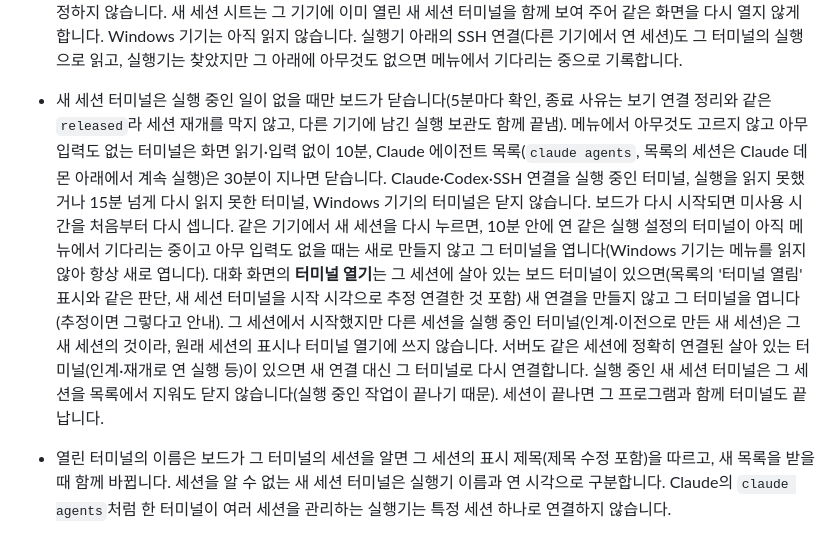
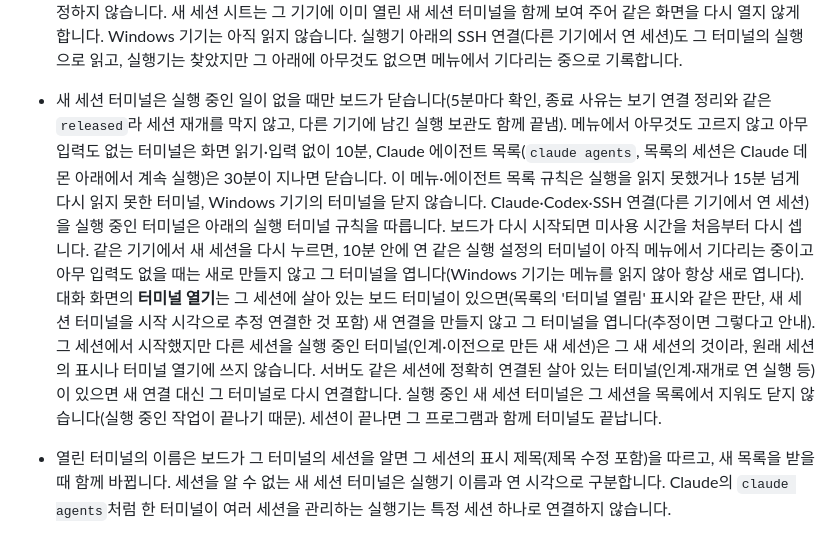
Before and after one commit to RyanKwon87/sessionholic, a Markdown page: docs/limitations.md, the part around one of its changes. Rendered like a GitHub page.

Commit message:
문서: 터미널 자동 정리 규칙
Co-Authored-By: Claude Opus 5.5 <noreply@anthropic.com>

```diff
--- a/docs/limitations.md
+++ b/docs/limitations.md
@@ -146,5 +146,5 @@
 - 보드 터미널은 기본 16개(`--max-terminals`로 1~32)까지 동시에 엽니다. 가득 찬 상태에서 새 터미널을 열면 기존 세션에 붙은 연결(`연결 닫기`로 닫을 수 있는 attach 연결, Codex 연결 제외) 중 1분 넘게 화면 읽기·입력이 없던 가장 오래된 연결을 닫고 자리를 만듭니다. 이 정리는 보드의 연결만 닫으며 기존 세션에 중단 명령을 보내지 않고, 사용자 종료로 기록하지 않아 그 세션의 재개를 막지 않습니다. 다음 입력 때 **터미널 열기**로 다시 연결합니다. 보드에서 직접 실행한 새 세션·인계·이전·재개 터미널과 실행 준비 중인 터미널은 자동으로 닫지 않으며, 정리할 연결이 없으면 열린 터미널 수와 함께 안내합니다.
 - 보내기·질문 불러오기로 보드가 연 Claude 세션 연결은 10분 동안 화면 읽기·입력이 없으면 공간과 상관없이 닫습니다(세션은 계속 실행). Codex 연결은 사용자가 직접 연 TUI라 자리를 만들려고 닫지 않고, 30분 동안 화면 읽기·입력이 없으면서 그 세션이 쉬는 중·끝남이거나 목록에 없을 때(보관 등)만 닫습니다(마지막 목록 기준, 그 기기의 목록을 5분 안에 읽지 않았거나 읽기에 실패했으면 닫지 않음: 화면을 보는 기기가 없으면 목록을 읽지 않으므로 그동안은 닫지 않음). 이때 보드의 TUI 클라이언트만 끝나고 대화는 프로젝트의 Codex 서버에 남습니다. 열린 터미널 시트에서는 이 연결들을 "세션 연결 N개" 한 줄로 접어 두고, 사용자가 연 터미널만 바로 보여 줍니다.
 - 새 세션 터미널이 실제로 무엇을 실행하는지는 그 기기의 프로세스 목록(`ps`, 보드 사용자의 프로세스만)에서 터미널을 연 시각에 시작된 실행기 아래의 첫 CLI로 읽습니다(기기마다 1분에 한 번, 화면을 기다리게 하지 않음). Claude 에이전트 목록(`claude agents`)이면 "Claude 에이전트 목록 · 폴더"로 이름을 붙이고, 같은 기기·같은 폴더의 목록 화면이 두 개 이상이면 나중 것에 "같은 화면이 이미 열려 있어요"를 표시합니다. 실행기를 하나로 특정할 수 없으면 추정하지 않습니다. 새 세션 시트는 그 기기에 이미 열린 새 세션 터미널을 함께 보여 주어 같은 화면을 다시 열지 않게 합니다. Windows 기기는 아직 읽지 않습니다. 실행기 아래의 SSH 연결(다른 기기에서 연 세션)도 그 터미널의 실행으로 읽고, 실행기는 찾았지만 그 아래에 아무것도 없으면 메뉴에서 기다리는 중으로 기록합니다.
-- 새 세션 터미널은 실행 중인 일이 없을 때만 보드가 닫습니다(5분마다 확인, 종료 사유는 보기 연결 정리와 같은 `released`라 세션 재개를 막지 않고, 다른 기기에 남긴 실행 보관도 함께 끝냄). 메뉴에서 아무것도 고르지 않고 아무 입력도 없는 터미널은 화면 읽기·입력 없이 10분, Claude 에이전트 목록(`claude agents`, 목록의 세션은 Claude 데몬 아래에서 계속 실행)은 30분이 지나면 닫습니다. Claude·Codex·SSH 연결을 실행 중인 터미널, 실행을 읽지 못했거나 15분 넘게 다시 읽지 못한 터미널, Windows 기기의 터미널은 닫지 않습니다. 보드가 다시 시작되면 미사용 시간을 처음부터 다시 셉니다. 같은 기기에서 새 세션을 다시 누르면, 10분 안에 연 같은 실행 설정의 터미널이 아직 메뉴에서 기다리는 중이고 아무 입력도 없을 때는 새로 만들지 않고 그 터미널을 엽니다(Windows 기기는 메뉴를 읽지 않아 항상 새로 엽니다). 대화 화면의 **터미널 열기**는 그 세션에 살아 있는 보드 터미널이 있으면(목록의 '터미널 열림' 표시와 같은 판단, 새 세션 터미널을 시작 시각으로 추정 연결한 것 포함) 새 연결을 만들지 않고 그 터미널을 엽니다(추정이면 그렇다고 안내). 그 세션에서 시작했지만 다른 세션을 실행 중인 터미널(인계·이전으로 만든 새 세션)은 그 새 세션의 것이라, 원래 세션의 표시나 터미널 열기에 쓰지 않습니다. 서버도 같은 세션에 정확히 연결된 살아 있는 터미널(인계·재개로 연 실행 등)이 있으면 새 연결 대신 그 터미널로 다시 연결합니다. 실행 중인 새 세션 터미널은 그 세션을 목록에서 지워도 닫지 않습니다(실행 중인 작업이 끝나기 때문). 세션이 끝나면 그 프로그램과 함께 터미널도 끝납니다.
+- 새 세션 터미널은 실행 중인 일이 없을 때만 보드가 닫습니다(5분마다 확인, 종료 사유는 보기 연결 정리와 같은 `released`라 세션 재개를 막지 않고, 다른 기기에 남긴 실행 보관도 함께 끝냄). 메뉴에서 아무것도 고르지 않고 아무 입력도 없는 터미널은 화면 읽기·입력 없이 10분, Claude 에이전트 목록(`claude agents`, 목록의 세션은 Claude 데몬 아래에서 계속 실행)은 30분이 지나면 닫습니다. 이 메뉴·에이전트 목록 규칙은 실행을 읽지 못했거나 15분 넘게 다시 읽지 못한 터미널, Windows 기기의 터미널을 닫지 않습니다. Claude·Codex·SSH 연결(다른 기기에서 연 세션)을 실행 중인 터미널은 아래의 실행 터미널 규칙을 따릅니다. 보드가 다시 시작되면 미사용 시간을 처음부터 다시 셉니다. 같은 기기에서 새 세션을 다시 누르면, 10분 안에 연 같은 실행 설정의 터미널이 아직 메뉴에서 기다리는 중이고 아무 입력도 없을 때는 새로 만들지 않고 그 터미널을 엽니다(Windows 기기는 메뉴를 읽지 않아 항상 새로 엽니다). 대화 화면의 **터미널 열기**는 그 세션에 살아 있는 보드 터미널이 있으면(목록의 '터미널 열림' 표시와 같은 판단, 새 세션 터미널을 시작 시각으로 추정 연결한 것 포함) 새 연결을 만들지 않고 그 터미널을 엽니다(추정이면 그렇다고 안내). 그 세션에서 시작했지만 다른 세션을 실행 중인 터미널(인계·이전으로 만든 새 세션)은 그 새 세션의 것이라, 원래 세션의 표시나 터미널 열기에 쓰지 않습니다. 서버도 같은 세션에 정확히 연결된 살아 있는 터미널(인계·재개로 연 실행 등)이 있으면 새 연결 대신 그 터미널로 다시 연결합니다. 실행 중인 새 세션 터미널은 그 세션을 목록에서 지워도 닫지 않습니다(실행 중인 작업이 끝나기 때문). 세션이 끝나면 그 프로그램과 함께 터미널도 끝납니다.
 - 열린 터미널의 이름은 보드가 그 터미널의 세션을 알면 그 세션의 표시 제목(제목 수정 포함)을 따르고, 새 목록을 받을 때 함께 바뀝니다. 세션을 알 수 없는 새 세션 터미널은 실행기 이름과 연 시각으로 구분합니다. Claude의 `claude agents`처럼 한 터미널이 여러 세션을 관리하는 실행기는 특정 세션 하나로 연결하지 않습니다.
```
Also changed, not shown: other parts of docs/limitations.md (+1 -1 lines).
